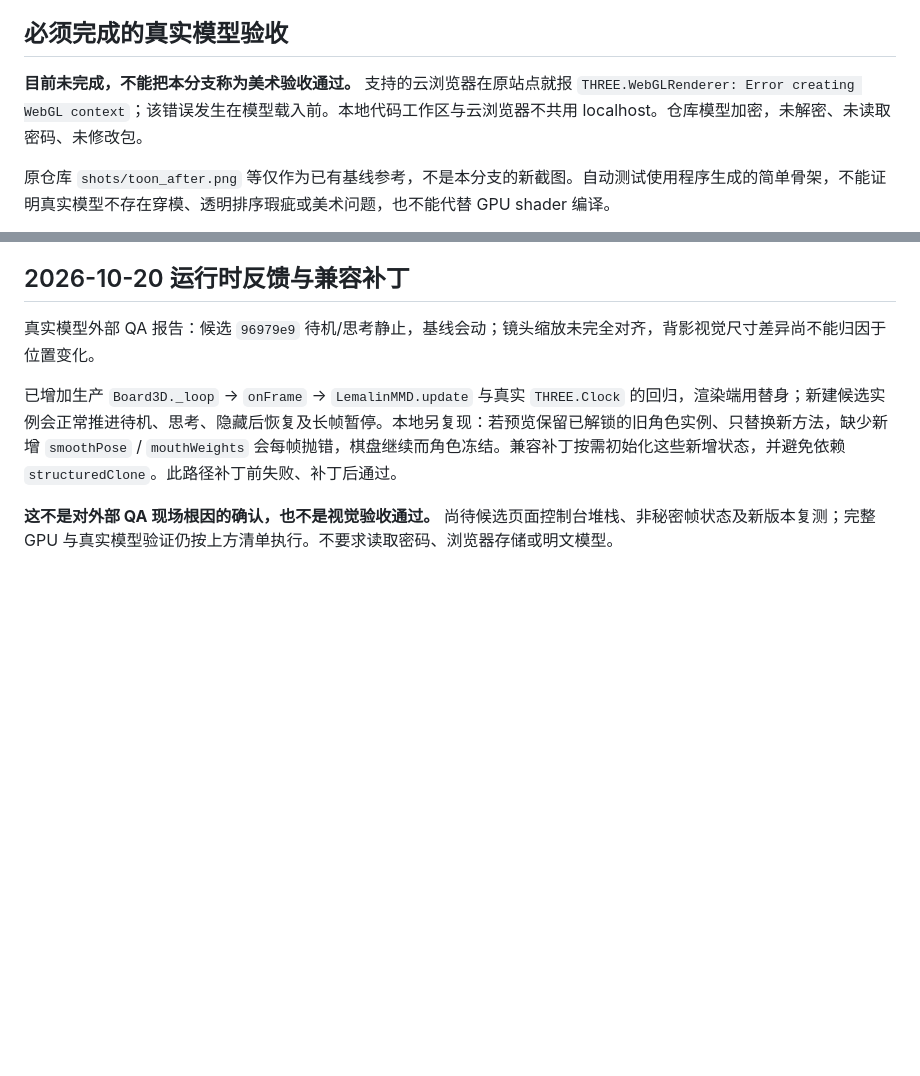
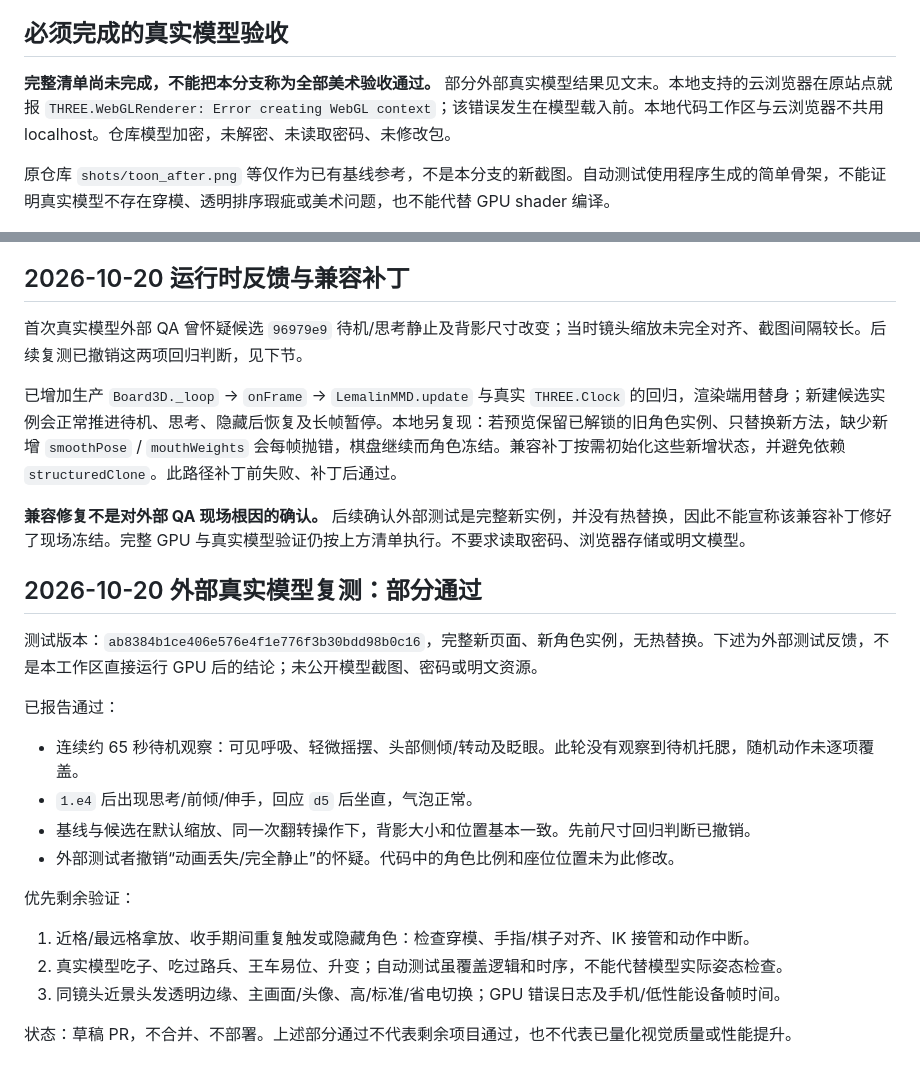
Before and after one commit to redial233/lemalin-chess-3d, a Markdown page: docs/character-polish-review.md, 2 parts joined by grey strips. GitHub-like rendering; blank space fills up the shorter version.

Commit message:
Record partial real-model QA and remaining acceptance checks

```diff
--- a/docs/character-polish-review.md
+++ b/docs/character-polish-review.md
@@ -30,7 +30,7 @@ python3 -m http.server 8765
 
 ## 必须完成的真实模型验收
 
-**目前未完成，不能把本分支称为美术验收通过。** 支持的云浏览器在原站点就报 `THREE.WebGLRenderer: Error creating WebGL context`；该错误发生在模型载入前。本地代码工作区与云浏览器不共用 localhost。仓库模型加密，未解密、未读取密码、未修改包。
+**完整清单尚未完成，不能把本分支称为全部美术验收通过。** 部分外部真实模型结果见文末。本地支持的云浏览器在原站点就报 `THREE.WebGLRenderer: Error creating WebGL context`；该错误发生在模型载入前。本地代码工作区与云浏览器不共用 localhost。仓库模型加密，未解密、未读取密码、未修改包。
 
 原仓库 `shots/toon_after.png` 等仅作为已有基线参考，不是本分支的新截图。自动测试使用程序生成的简单骨架，不能证明真实模型不存在穿模、透明排序瑕疵或美术问题，也不能代替 GPU shader 编译。
 
@@ -52,8 +52,28 @@ python3 -m http.server 8765
 
 ## 2026-10-20 运行时反馈与兼容补丁
 
-真实模型外部 QA 报告：候选 `96979e9` 待机/思考静止，基线会动；镜头缩放未完全对齐，背影视觉尺寸差异尚不能归因于位置变化。
+首次真实模型外部 QA 曾怀疑候选 `96979e9` 待机/思考静止及背影尺寸改变；当时镜头缩放未完全对齐、截图间隔较长。后续复测已撤销这两项回归判断，见下节。
 
 已增加生产 `Board3D._loop` → `onFrame` → `LemalinMMD.update` 与真实 `THREE.Clock` 的回归，渲染端用替身；新建候选实例会正常推进待机、思考、隐藏后恢复及长帧暂停。本地另复现：若预览保留已解锁的旧角色实例、只替换新方法，缺少新增 `smoothPose` / `mouthWeights` 会每帧抛错，棋盘继续而角色冻结。兼容补丁按需初始化这些新增状态，并避免依赖 `structuredClone`。此路径补丁前失败、补丁后通过。
 
-**这不是对外部 QA 现场根因的确认，也不是视觉验收通过。** 尚待候选页面控制台堆栈、非秘密帧状态及新版本复测；完整 GPU 与真实模型验证仍按上方清单执行。不要求读取密码、浏览器存储或明文模型。
+**兼容修复不是对外部 QA 现场根因的确认。** 后续确认外部测试是完整新实例，并没有热替换，因此不能宣称该兼容补丁修好了现场冻结。完整 GPU 与真实模型验证仍按上方清单执行。不要求读取密码、浏览器存储或明文模型。
+
+
+## 2026-10-20 外部真实模型复测：部分通过
+
+测试版本：`ab8384b1ce406e576e4f1e776f3b30bdd98b0c16`，完整新页面、新角色实例，无热替换。下述为外部测试反馈，不是本工作区直接运行 GPU 后的结论；未公开模型截图、密码或明文资源。
+
+已报告通过：
+
+- 连续约 65 秒待机观察：可见呼吸、轻微摇摆、头部侧倾/转动及眨眼。此轮没有观察到待机托腮，随机动作未逐项覆盖。
+- `1.e4` 后出现思考/前倾/伸手，回应 `d5` 后坐直，气泡正常。
+- 基线与候选在默认缩放、同一次翻转操作下，背影大小和位置基本一致。先前尺寸回归判断已撤销。
+- 外部测试者撤销“动画丢失/完全静止”的怀疑。代码中的角色比例和座位位置未为此修改。
+
+优先剩余验证：
+
+1. 近格/最远格拿放、收手期间重复触发或隐藏角色：检查穿模、手指/棋子对齐、IK 接管和动作中断。
+2. 真实模型吃子、吃过路兵、王车易位、升变；自动测试虽覆盖逻辑和时序，不能代替模型实际姿态检查。
+3. 同镜头近景头发透明边缘、主画面/头像、高/标准/省电切换；GPU 错误日志及手机/低性能设备帧时间。
+
+状态：草稿 PR，不合并、不部署。上述部分通过不代表剩余项目通过，也不代表已量化视觉质量或性能提升。
```
